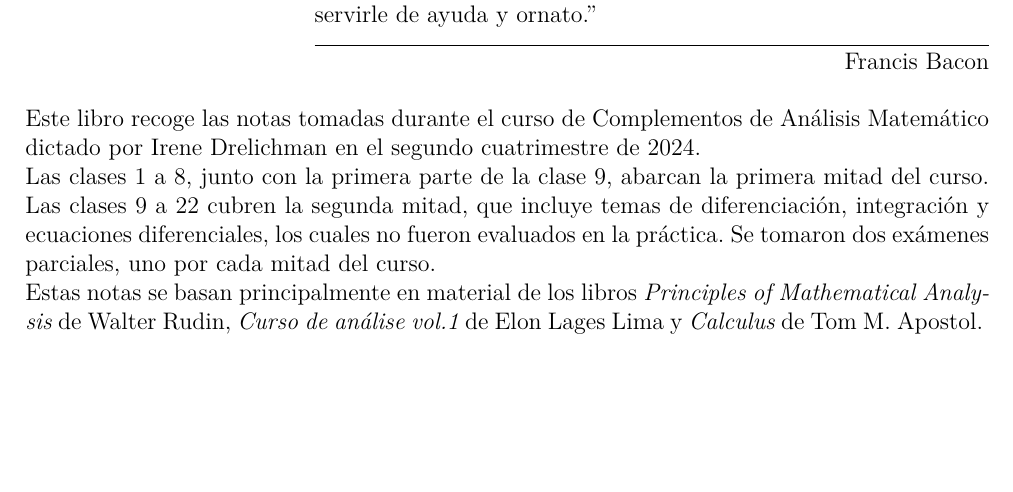
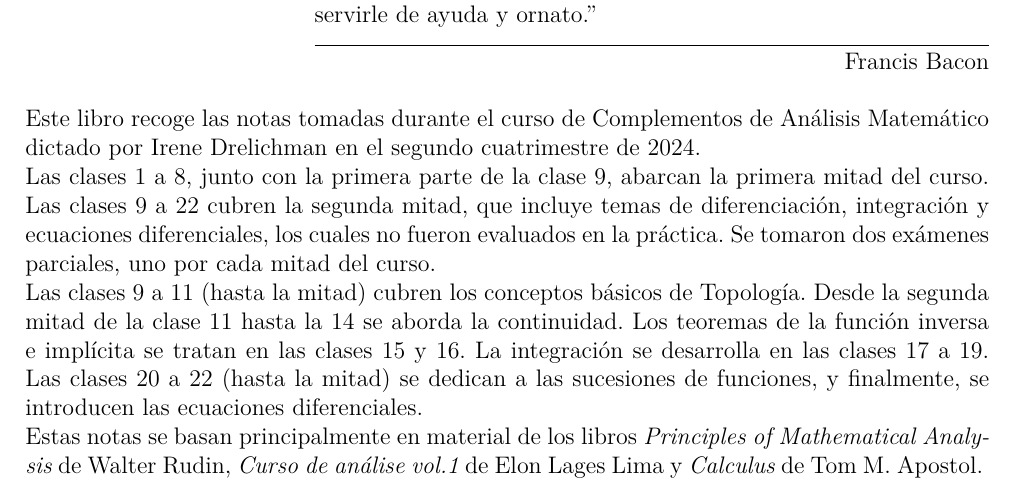
Before and after one commit to JordiBustos/Notas-del-te-rico-complementos, a LaTeX book (main.tex, which reads Chapters/preface.tex): part of page 6 of 71, cut so that both start at the same text, the shorter picture padded with empty space. Compiled offline with XeLaTeX.

Commit message:
Fix en el prefacio

```diff
--- a/Chapters/preface.tex
+++ b/Chapters/preface.tex
@@ -4,4 +4,6 @@ Este libro recoge las notas tomadas durante el curso de Complementos de Análisi
 
 Las clases 1 a 8, junto con la primera parte de la clase 9, abarcan la primera mitad del curso. Las clases 9 a 22 cubren la segunda mitad, que incluye temas de diferenciación, integración y ecuaciones diferenciales, los cuales no fueron evaluados en la práctica. Se tomaron dos exámenes parciales, uno por cada mitad del curso.
 
+Las clases 9 a 11 (hasta la mitad) cubren los conceptos básicos de Topología. Desde la segunda mitad de la clase 11 hasta la 14 se aborda la continuidad. Los teoremas de la función inversa e implícita se tratan en las clases 15 y 16. La integración se desarrolla en las clases 17 a 19. Las clases 20 a 22 (hasta la mitad) se dedican a las sucesiones de funciones, y finalmente, se introducen las ecuaciones diferenciales.
+
 Estas notas se basan principalmente en material de los libros \textit{Principles of Mathematical Analysis} de Walter Rudin, \textit{Curso de análise vol.1} de Elon Lages Lima y \textit{Calculus} de Tom M. Apostol.
```
